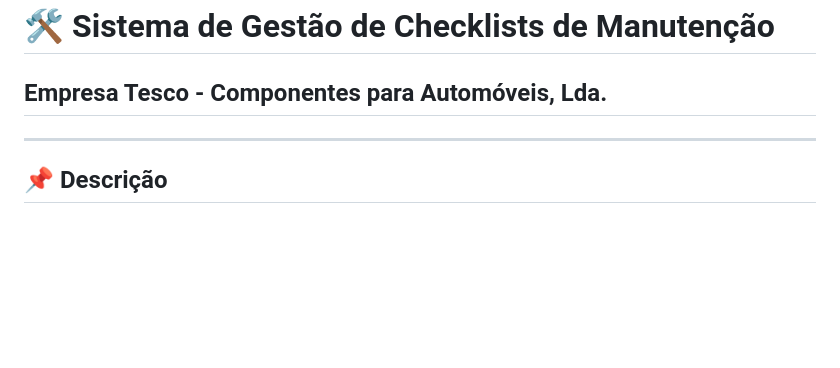
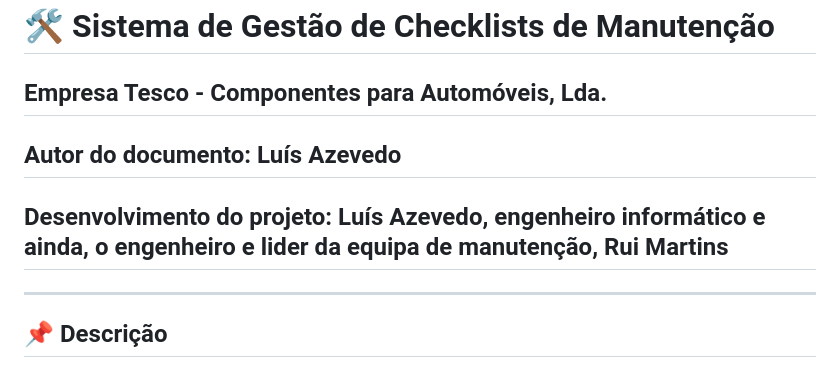
Before and after one commit to LuisAzevedoGit/Software, a Markdown page: Checklist manutencao/readme.md, the part around the change. Rendered like a GitHub page; blank space fills up the shorter version.

```diff
--- a/Checklist manutencao/readme.md
+++ b/Checklist manutencao/readme.md
@@ -1,5 +1,7 @@
 # 🛠️ Sistema de Gestão de Checklists de Manutenção
 ## Empresa Tesco - Componentes para Automóveis, Lda.
+## Autor do documento: Luís Azevedo
+## Desenvolvimento do projeto: Luís Azevedo, engenheiro informático e ainda, o engenheiro e lider da equipa de manutenção, Rui Martins
 ---
 ## 📌 Descrição
 
```
